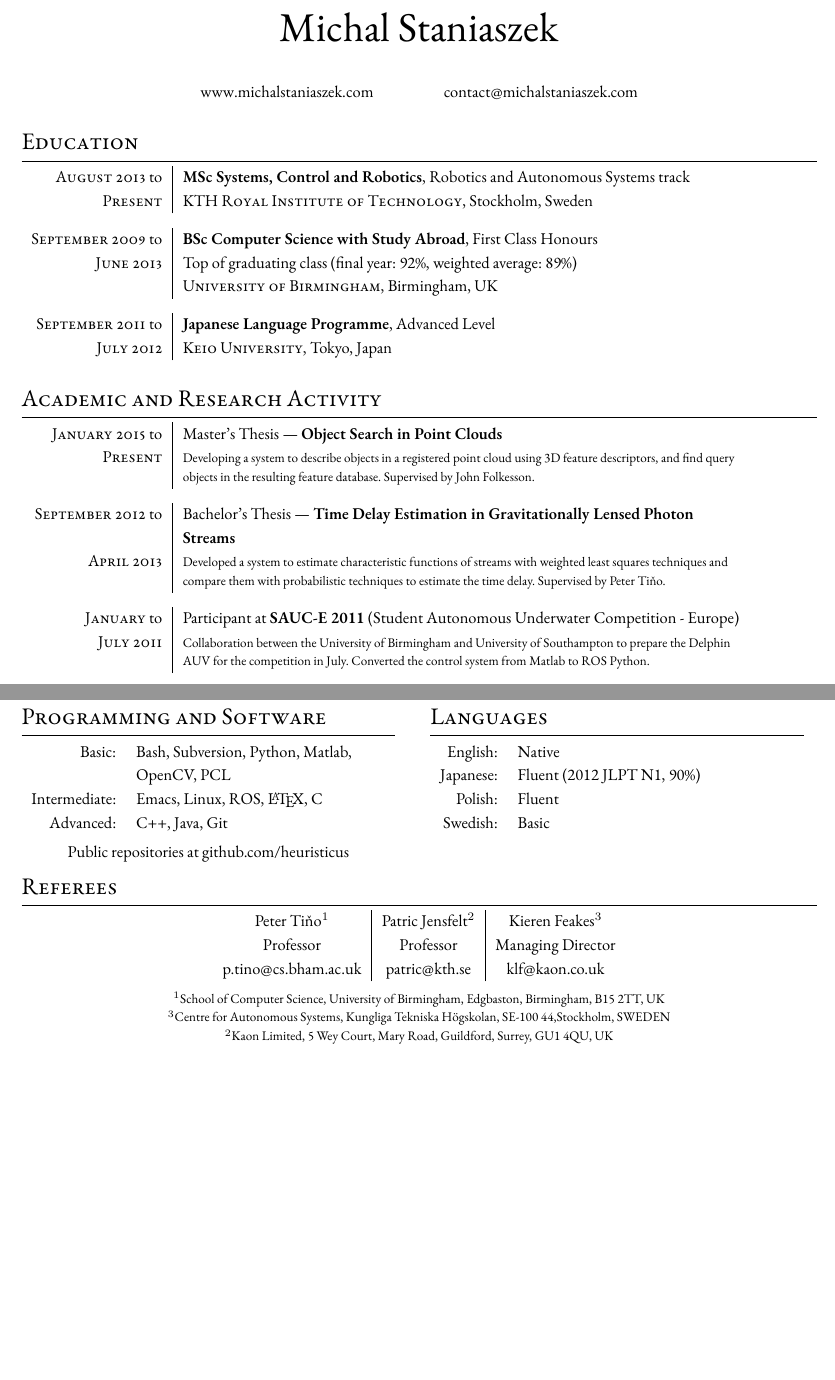
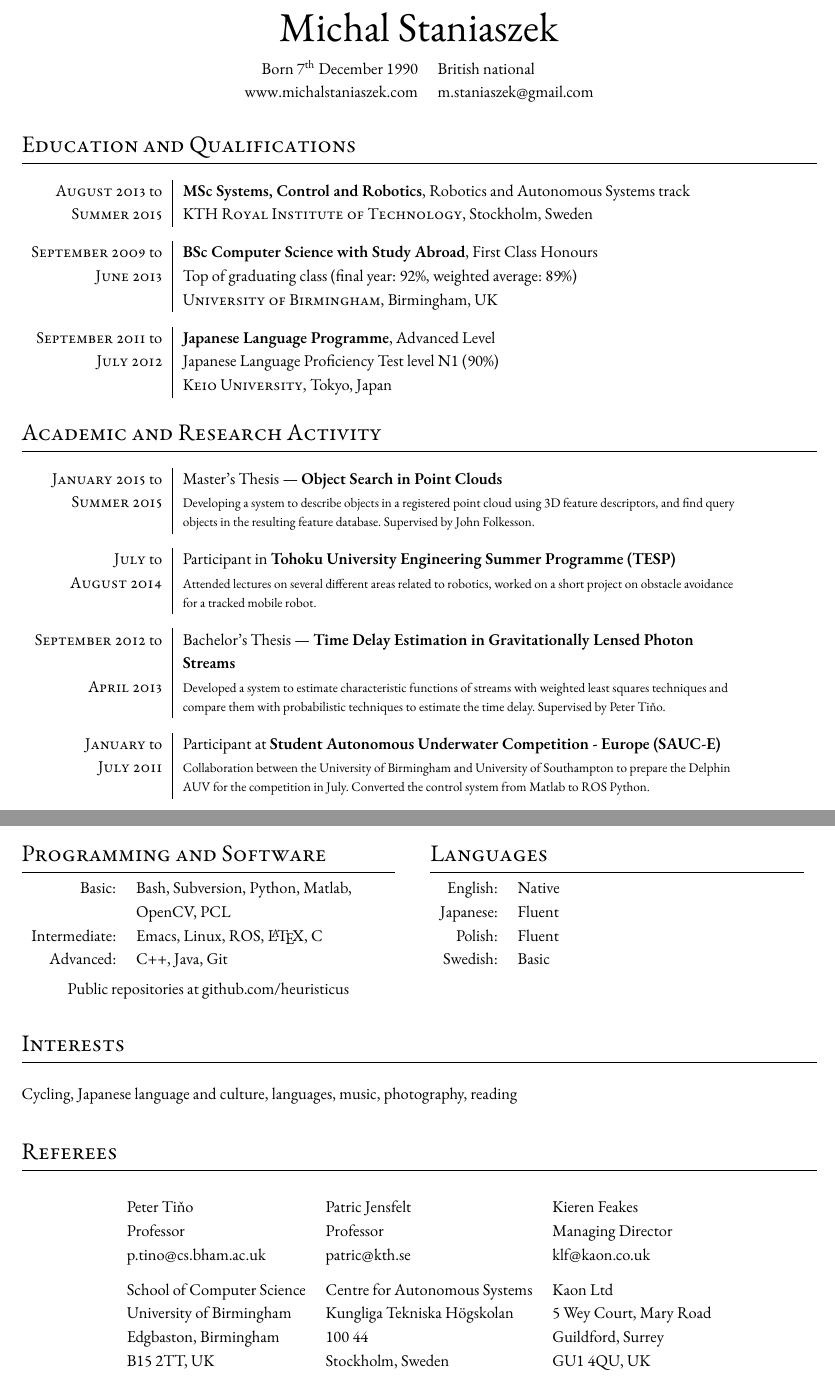
Before and after one commit to heuristicus/cv, a LaTeX CV (michal_staniaszek_cv.tex): two parts of pages 1 and 2 of 2, joined at a grey line, cut so that both start at the same text, the shorter picture padded with empty space. Compiled offline with XeLaTeX; a missing font is replaced by an installed copy or a similar font.

Commit message:
More spaced out, added a couple of things, referees improved

```diff
--- a/michal_staniaszek_cv.tex
+++ b/michal_staniaszek_cv.tex
@@ -14,10 +12,13 @@
 % an alternative to Layaureo can be ** \usepackage{fullpage} **
 %\usepackage{supertabular} 				%for Grades
 \usepackage{titlesec}					%custom \section
-\usepackage[left=2cm, right=2cm,bottom=2cm]{geometry}
+\usepackage[left=2cm, right=2cm,bottom=3cm,top=2cm]{geometry}
+\setlength{\parskip}{0.5cm plus4mm minus3mm}
+%\setlength{\parskip}{0.2cm}
 %Setup hyperref package, and colours for links
 \usepackage{hyperref}
 \usepackage{array}
+\usepackage[super]{nth} % 7th in superscript
 \definecolor{linkcolour}{rgb}{0,0,0}
 \hypersetup{colorlinks,breaklinks,urlcolor=linkcolour, linkcolor=linkcolour}
 
@@ -27,8 +28,6 @@
 \setmainfont[Numbers=Lining,Ligatures=Common]{Adobe Garamond Pro}
 \setmonofont{Adobe Garamond Pro}
 \linespread{1.2}
-\headheight -0.5in
-\textheight 10.3in
 \newcolumntype{x}[1]{%
 >{\raggedleft\hspace{0pt}}p{#1}}%
 
@@ -36,12 +35,6 @@
 %http://stefano.italians.nl/archives/26
 \titleformat{\section}{\Large\scshape\raggedright}{}{0em}{}[\titlerule]
 \titlespacing{\section}{0pt}{3pt}{3pt}
-\titleformat{\subsection}{\large\scshape\raggedright}{}{0em}{}[\titlerule]
-\titlespacing{\subsection}{0pt}{3pt}{3pt}
-\titleformat{\subsubsection}{\centering\large\scshape}{}{0em}{}
-\titlespacing{\subsection}{0pt}{3pt}{3pt}
-%Tweak a bit the top margin
-%\addtolength{\voffset}{-1.3cm}
 
 \usepackage[absolute]{textpos}
 
@@ -54,23 +47,26 @@
 \thispagestyle{empty}
 \pagestyle{empty}
 %\par{\centering {\Huge \ruby{Micha\l}{\begin{IPA}[mixaw]\end{IPA}} \ruby{\textsc{Staniaszek}}{\begin{IPA}[sta\:na\:sek]\end{IPA}} }\bigskip\par}
-\begin{center}\Huge Michal Staniaszek\end{center}
-\vskip 0.3cm
-\begin{center}
-\url{www.michalstaniaszek.com}\hskip 1.5cm \href{mailto:contact@michalstaniaszek.com}{contact@michalstaniaszek.com}
+\begin{center}\Huge Michal Staniaszek\\
+  \normalsize \vskip 0.3cm
+  \begin{tabular}{rl}
+  Born \nth{7} December 1990 & British national\\
+\url{www.michalstaniaszek.com} & \href{mailto:contact@michalstaniaszek.com}{m.staniaszek@gmail.com}
+  \end{tabular}
 \end{center}
 
-
-\section{Education}
+%\vspace*{-0.3cm}
+\section{Education and Qualifications}
 \begin{tabular}{x{2.8cm}|p{12cm}}
   \textsc{August 2013} to& \textbf{MSc Systems, Control and Robotics}, Robotics
     and Autonomous Systems track\\
-  \textsc{Present}& \textsc{KTH Royal Institute of Technology}, Stockholm, Sweden\\\multicolumn{2}{c}{}\\[-0.2cm]
+  \textsc{Summer 2015}& \textsc{KTH Royal Institute of Technology}, Stockholm, Sweden\\\multicolumn{2}{c}{}\\[-0.2cm]
   \textsc{September 2009} to& \textbf{BSc Computer Science with Study Abroad}, First Class Honours\\
   \textsc{June 2013}&Top of graduating class (final year: 92\%, weighted average: 89\%)\\
   &\textsc{University of Birmingham}, Birmingham, UK\\\multicolumn{2}{c}{}\\[-0.2cm]
   \textsc{September 2011} to& \textbf{Japanese Language Programme}, Advanced Level\\
-  \textsc{July 2012}&\textsc{Keio University}, Tokyo, Japan\\\multicolumn{2}{c}{}\\[-0.2cm]
+  \textsc{July 2012}& Japanese Language Proficiency Test level N1 (90\%)\\
+  &\textsc{Keio University}, Tokyo, Japan
   %\textsc{September 2007} to& A-level \textbf{Mathematics, Physics, Computing and Polish}\\
   %\textsc{July 2009}& \textsc{St. Dominic's Sixth Form College}, London, UK\\
   %\textsc{July} 2007& \textbf{Cardinal Wiseman Roman Catholic High School}\\
@@ -80,10 +76,12 @@
 \section{Academic and Research Activity}
 \begin{tabular}{x{2.8cm}|p{12cm}}
   \textsc{January 2015} to& Master's Thesis --- \textbf{Object Search in Point Clouds}\\
-  \textsc{Present}&\footnotesize{Developing a system to describe objects in a registered point cloud using 3D feature descriptors, and find query objects in the resulting feature database. Supervised by John Folkesson.}\\\multicolumn{2}{c}{}\\[-0.2cm]
+  \textsc{Summer 2015}&\footnotesize{Developing a system to describe objects in a registered point cloud using 3D feature descriptors, and find query objects in the resulting feature database. Supervised by John Folkesson.}\\\multicolumn{2}{c}{}\\[-0.2cm]
+  \textsc{July} to& Participant in \textbf{Tohoku University Engineering Summer Programme (TESP)}\\
+  \textsc{August 2014}&\footnotesize{Attended lectures on several different areas related to robotics, worked on a short project on obstacle avoidance for a tracked mobile robot.}\\\multicolumn{2}{c}{}\\[-0.2cm]
   \textsc{September 2012} to& Bachelor's Thesis --- \textbf{Time Delay Estimation in Gravitationally Lensed Photon Streams}\\
   \textsc{April 2013}&\footnotesize{Developed a system to estimate characteristic functions of streams with weighted least squares techniques and compare them with probabilistic techniques to estimate the time delay. Supervised by Peter Tiňo.}\\\multicolumn{2}{c}{}\\[-0.2cm]
-  \textsc{January} to&Participant at \textbf{SAUC-E 2011} (Student Autonomous Underwater Competition - Europe)\\
+  \textsc{January} to&Participant at \textbf{Student Autonomous Underwater Competition - Europe (SAUC-E)} \\
   \textsc{July 2011}&\footnotesize{Collaboration between the University of Birmingham and University of Southampton to prepare the Delphin AUV for the competition in July. Converted the control system from Matlab to ROS Python.}\\\multicolumn{2}{c}{}\\[-0.2cm]
   \textsc{October 2010} to&Founding member of \textbf{Birmingham Autonomous Robotics Club}\\
   \textsc{July 2013}&\footnotesize{Co-founded the club due to interest from computer science faculty and undergraduate students in solving robotics problems and increasing the profile of the field in the school.}\\
@@ -141,28 +136,27 @@
 \begin{minipage}[t]{0.47\textwidth}
   \section{Languages}
   \begin{tabular}{rlr}%l}
-    English:&Native\\%&\hskip 1cm Swedish:&Basic\\
-    Japanese:&Fluent (2012 JLPT N1, 90\%)\\
+    English:&Native\\
+    Japanese:&Fluent\\
     Polish:&Fluent\\
     Swedish:&Basic\\
-
-    % \textsc{French:}&Basic Knowledge\\
   \end{tabular}
 \end{minipage}
 
+\section{Interests}
+Cycling, Japanese language and culture, languages, music, photography, reading
+
 \section{Referees}
 \begin{center}
-  \begin{tabular}{c|c|c}
-  Peter Ti{\v{n}}o$^1$& Patric Jensfelt$^2$ & Kieren Feakes$^3$ \\ % HACKING!
+  \begin{tabular}{lll}
+  Peter Ti{\v{n}}o& Patric Jensfelt & Kieren Feakes \\
   Professor  & Professor & Managing Director\\
-  p.tino@cs.bham.ac.uk & patric@kth.se & klf@kaon.co.uk \\
-%  \textsc{tel}: +44 (0)121 414 4788&\textsc{tel}: +44 (0)121 414 8558 & \textsc{tel}: +44 (0)148 388 5300\\
-\end{tabular}\\\vspace{0.2cm}
-\footnotesize{$^1$School of Computer Science, University of Birmingham, Edgbaston, Birmingham, B15 2TT, UK}\\
-\footnotesize{$^3$Centre for Autonomous Systems, Kungliga Tekniska Högskolan,
-  SE-100 44,Stockholm, SWEDEN}\\
-\footnotesize{$^2$Kaon Limited, 5 Wey Court, Mary Road, Guildford, Surrey, GU1
-  4QU, UK}\\
+  p.tino@cs.bham.ac.uk & patric@kth.se & klf@kaon.co.uk\\
+  School of Computer Science& Centre for Autonomous Systems & Kaon Ltd  \rule{0pt}{0.6cm} \\
+  University of Birmingham& Kungliga Tekniska H\"{o}gskolan & 5 Wey Court, Mary Road  \\
+  Edgbaston, Birmingham & 100 44 & Guildford, Surrey \\
+  B15 2TT, UK& Stockholm, Sweden &  GU1 4QU, UK
+\end{tabular}
 \end{center}
 
 
```
Also changed, not shown: michal_staniaszek_cv.pdf, michal_staniaszek_cv.tex (13 more changed lines).
